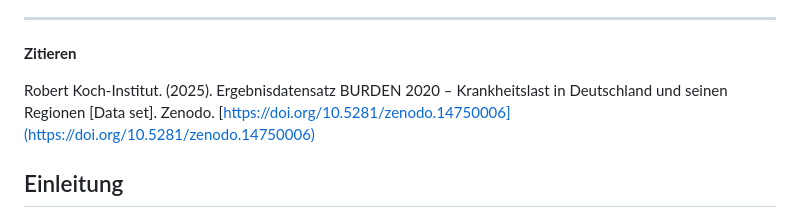
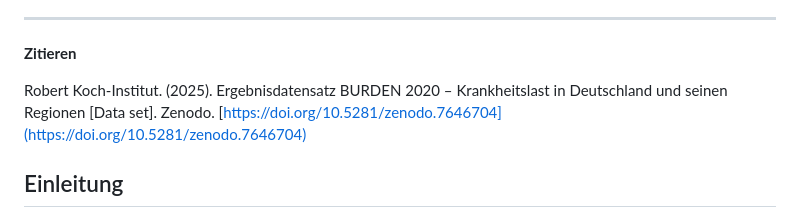
Before and after one commit to robert-koch-institut/BURDEN_2020_-_Krankheitslast_in_Deutschland_und_seinen_Regionen, a Markdown page: Readme.md, the part around the change. Rendered like a GitHub page.

Commit message:
doi updated

```diff
--- a/Readme.md
+++ b/Readme.md
@@ -17,7 +17,7 @@ Janko Leddin&sup1; (Datenmanagement) und [Michael Porst](https://orcid.org/0000-
 ---
 **Zitieren**
 <!-- CITATION_START: {"citation_style": "apa"} -->
-Robert Koch-Institut. (2025). Ergebnisdatensatz BURDEN 2020 – Krankheitslast in Deutschland und seinen Regionen [Data set]. Zenodo. [https://doi.org/10.5281/zenodo.14750006](https://doi.org/10.5281/zenodo.14750006)
+Robert Koch-Institut. (2025). Ergebnisdatensatz BURDEN 2020 – Krankheitslast in Deutschland und seinen Regionen [Data set]. Zenodo. [https://doi.org/10.5281/zenodo.7646704](https://doi.org/10.5281/zenodo.7646704)
 <!-- CITATION_END -->
 
 ## Einleitung
```
